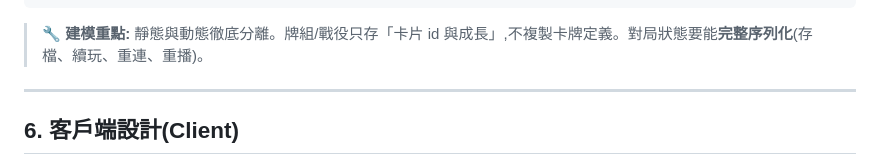
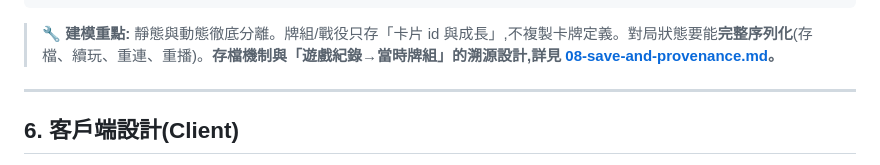
Before and after one commit to 0w0wish000/arkham_test, a Markdown page: docs/02-design-spec.md, the part around the change. GitHub-like rendering.

````diff
--- a/docs/02-design-spec.md
+++ b/docs/02-design-spec.md
@@ -232,7 +232,7 @@ GameSession      id, campaignId?, scenarioId, players[], rngSeed,
                  gameState(serialized), eventLog[]   // 進行中對局(可存/續)
 ```
 
-> **🔧 建模重點:** 靜態與動態徹底分離。牌組/戰役只存「卡片 id 與成長」,不複製卡牌定義。對局狀態要能**完整序列化**(存檔、續玩、重連、重播)。
+> **🔧 建模重點:** 靜態與動態徹底分離。牌組/戰役只存「卡片 id 與成長」,不複製卡牌定義。對局狀態要能**完整序列化**(存檔、續玩、重連、重播)。**存檔機制與「遊戲紀錄→當時牌組」的溯源設計,詳見 [08-save-and-provenance.md](08-save-and-provenance.md)。**
 
 ---
 
````
Also changed, not shown: docs/08-save-and-provenance.md (added, +126 -0 lines), docs/README.md (+1 -0 lines).
